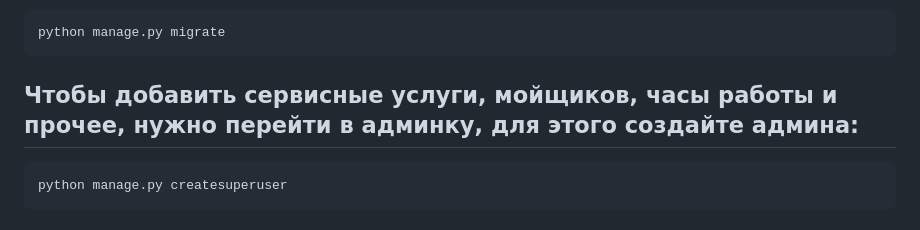
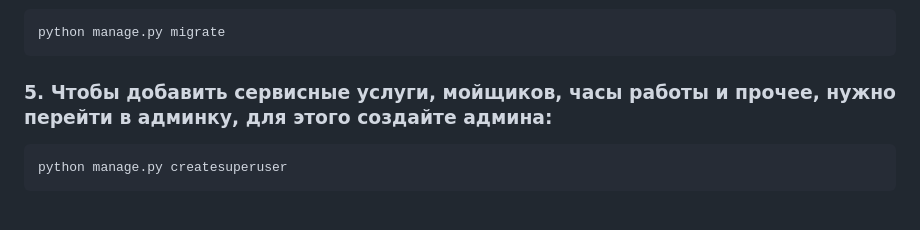
Before and after one commit to Kirullk/clean-car, a Markdown page: README.md, the part around the change. Drawn GitHub-style.

````diff
--- a/README.md
+++ b/README.md
@@ -65,7 +65,7 @@ pip install -r requirements.txt
 python manage.py migrate
 ```
 
-## Чтобы добавить сервисные услуги, мойщиков, часы работы и прочее, нужно перейти в админку, для этого создайте админа:
+### 5. Чтобы добавить сервисные услуги, мойщиков, часы работы и прочее, нужно перейти в админку, для этого создайте админа:
 
 ```bash
 python manage.py createsuperuser
````
